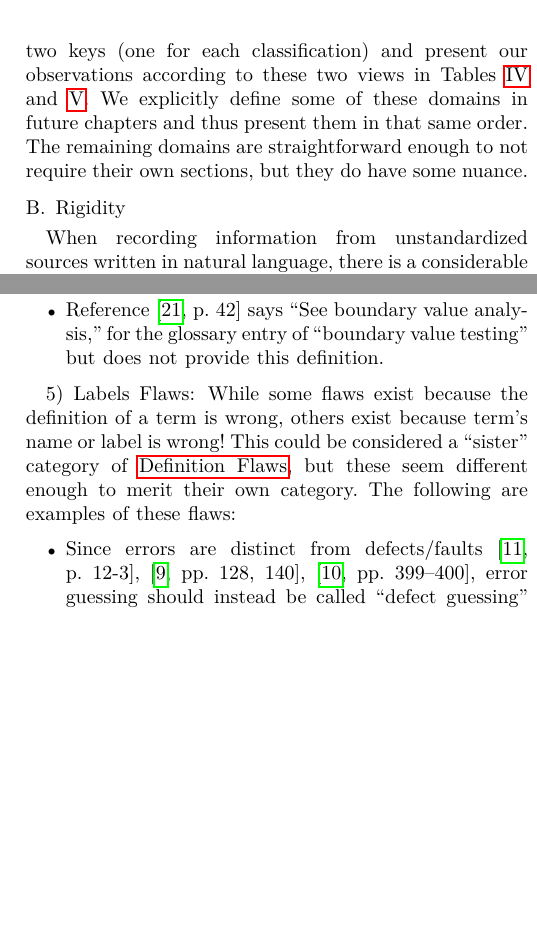
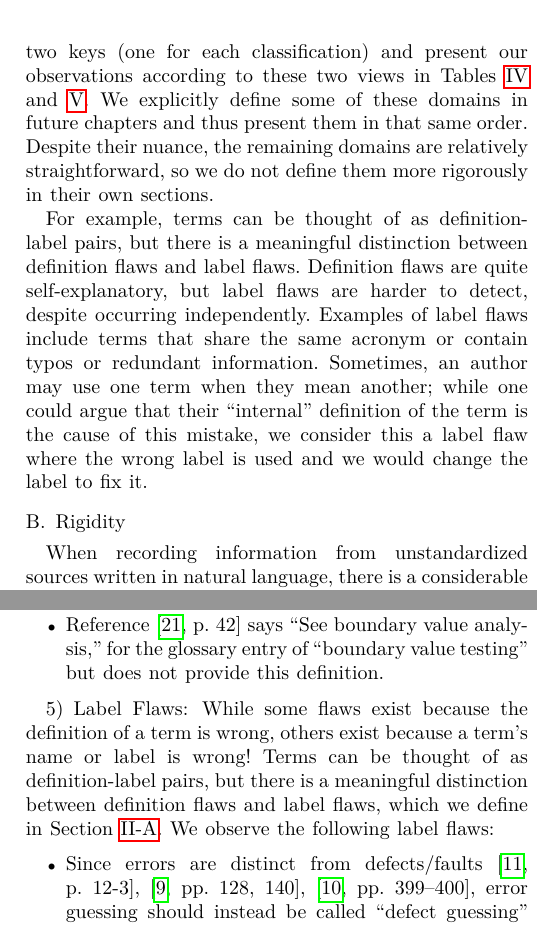
Before and after one commit to samm82/TestingTesting, a LaTeX paper (paper.tex, which reads chapters/02_terminology.tex, chapters/05_flaws.tex): two parts of the columns of pages 4 and 17 of 24, joined at a grey line, cut so that both start at the same text, the shorter picture padded with empty space. The pictures show the PDF file paper.pdf that the author committed with the source.

Commit message:
Move explanation of label flaws to Terminology; #140

```diff
--- a/chapters/02_terminology.tex
+++ b/chapters/02_terminology.tex
@@ -88,10 +88,21 @@ manifestation: each flaw \emph{manifests} in a particular \emph{domain}. This
 means that we give each flaw two keys (one for each classification) and
 present our observations according to these two views in \Cref{tab:flawMnfsts,%
     tab:flawDmns}. We explicitly define some of these domains in future
-chapters and thus present them in that same order. The remaining domains are
-straightforward enough to not require their own sections, but they do have some
-nuance.\latertodo{Explain later once we (a) move all defs here from the flaws
-    section and (b) agree on what to do about the ``citation'' domain.}
+chapters and thus present them in that same order. Despite their nuance, the
+remaining domains are relatively straightforward, so we do not define them more
+rigorously in their own sections.
+
+\phantomsection{}\label{label-flaw-def}
+For example, \defLabelDistinct*{}. Definition flaws are quite self-explanatory, but
+% Definition flaws occur when a term's definition is incorrect, unclear, etc.;
+% this often occurs in glossaries or lists of terms from sources we investigate.
+% On the other hand,
+label flaws are harder to detect, despite occurring independently. Examples of
+label flaws include terms that share the same acronym or contain typos or
+redundant information. Sometimes, an author may use one term when they mean
+another; while one could argue that their ``internal'' definition of the term
+is the cause of this mistake, we consider this a label flaw where the wrong
+label is used and we would change the \emph{label} to fix it.
 
 \subsection{Rigidity}\label{rigidity}
 
--- a/chapters/05_flaws.tex
+++ b/chapters/05_flaws.tex
@@ -371,9 +371,6 @@ approaches, as well as supporting terms, are defined:
     \end{itemize}
 \fi
 
-\subsubsection{Labels Flaws}\label{labels}
+\subsubsection{Label Flaws}\label{labels}
 
 While some flaws exist because the definition of a term is wrong,
-others exist because term's \emph{name} or \emph{label} is wrong! This could be
-considered a ``sister'' category of \nameref{defs}, but these
-seem different enough to merit their own category. \ifnotpaper
@@ -384,4 +377,6 @@ seem different enough to merit their own category. \ifnotpaper
-    flaws\fi:
+others exist because a term's \emph{name} or \emph{label} is wrong!
+\defLabelDistinct{}, which we define in \Cref{label-flaw-def}.
+We observe the following label flaws:
 
 \input{build/flawDmnLabels}
 
```
Also changed, not shown: common_macros.tex (+4 -3 lines), paper.pdf, thesis.pdf, chapters/05_flaws.tex (4 more changed lines).
